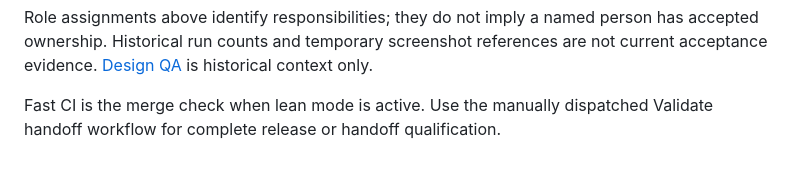
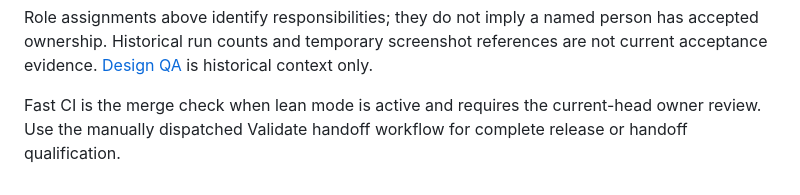
Before and after one commit to antoniodowling/file-validation-wizard, a Markdown page: docs/DEVELOPER_HANDOFF.md, the part around the change. Rendered like a GitHub page.

Commit message:
Document the retained owner review requirement (#48)

```diff
--- a/docs/DEVELOPER_HANDOFF.md
+++ b/docs/DEVELOPER_HANDOFF.md
@@ -138,5 +138,6 @@ The catalog contains PAIN.001, PAIN.008, EDI 820, and one executable NACHA publi
 
 Role assignments above identify responsibilities; they do not imply a named person has accepted ownership. Historical run counts and temporary screenshot references are not current acceptance evidence. [Design QA](design-qa.md) is historical context only.
 
-Fast CI is the merge check when lean mode is active. Use the manually dispatched
-Validate handoff workflow for complete release or handoff qualification.
+Fast CI is the merge check when lean mode is active and requires the current-head
+owner review. Use the manually dispatched Validate handoff workflow for complete
+release or handoff qualification.
```
